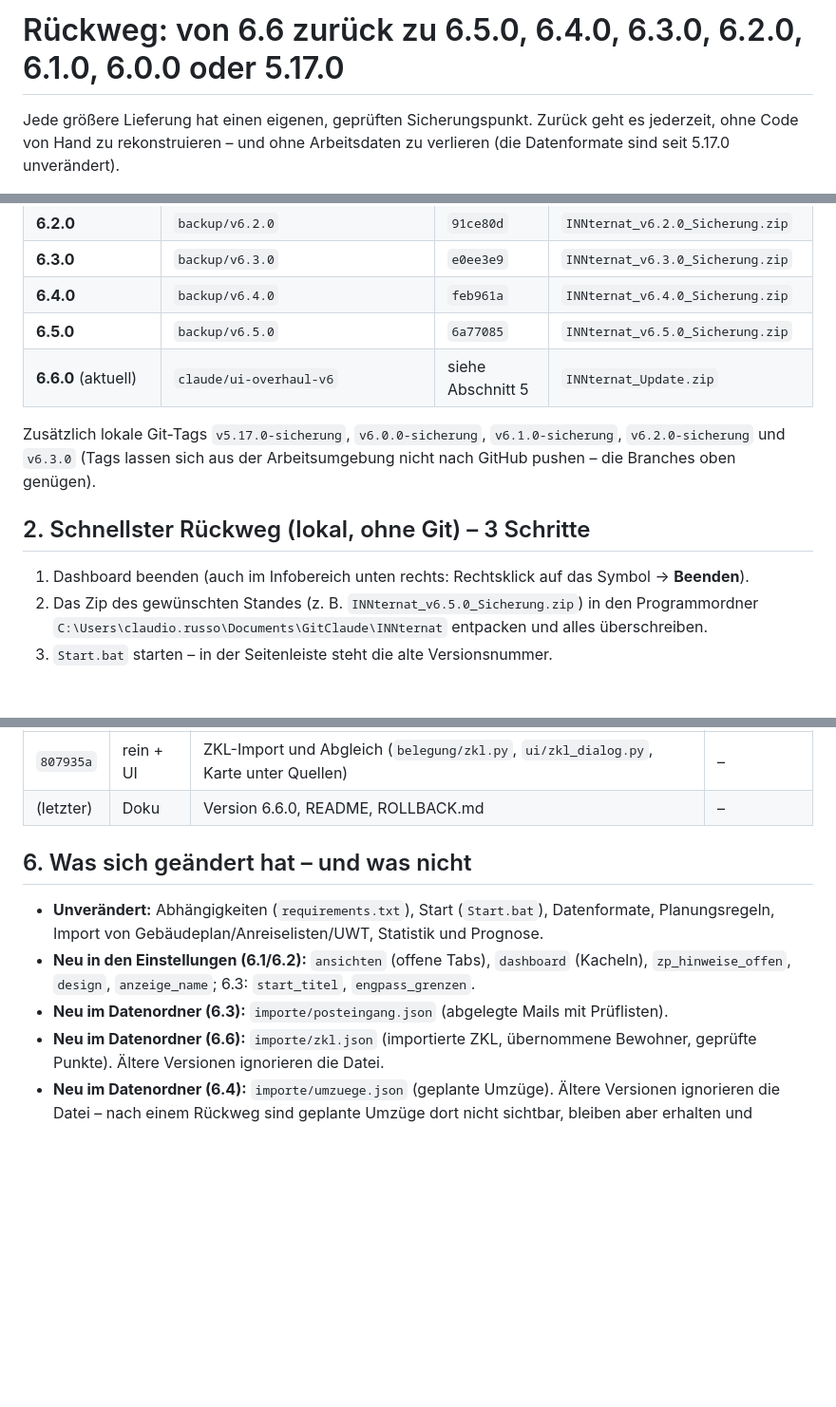
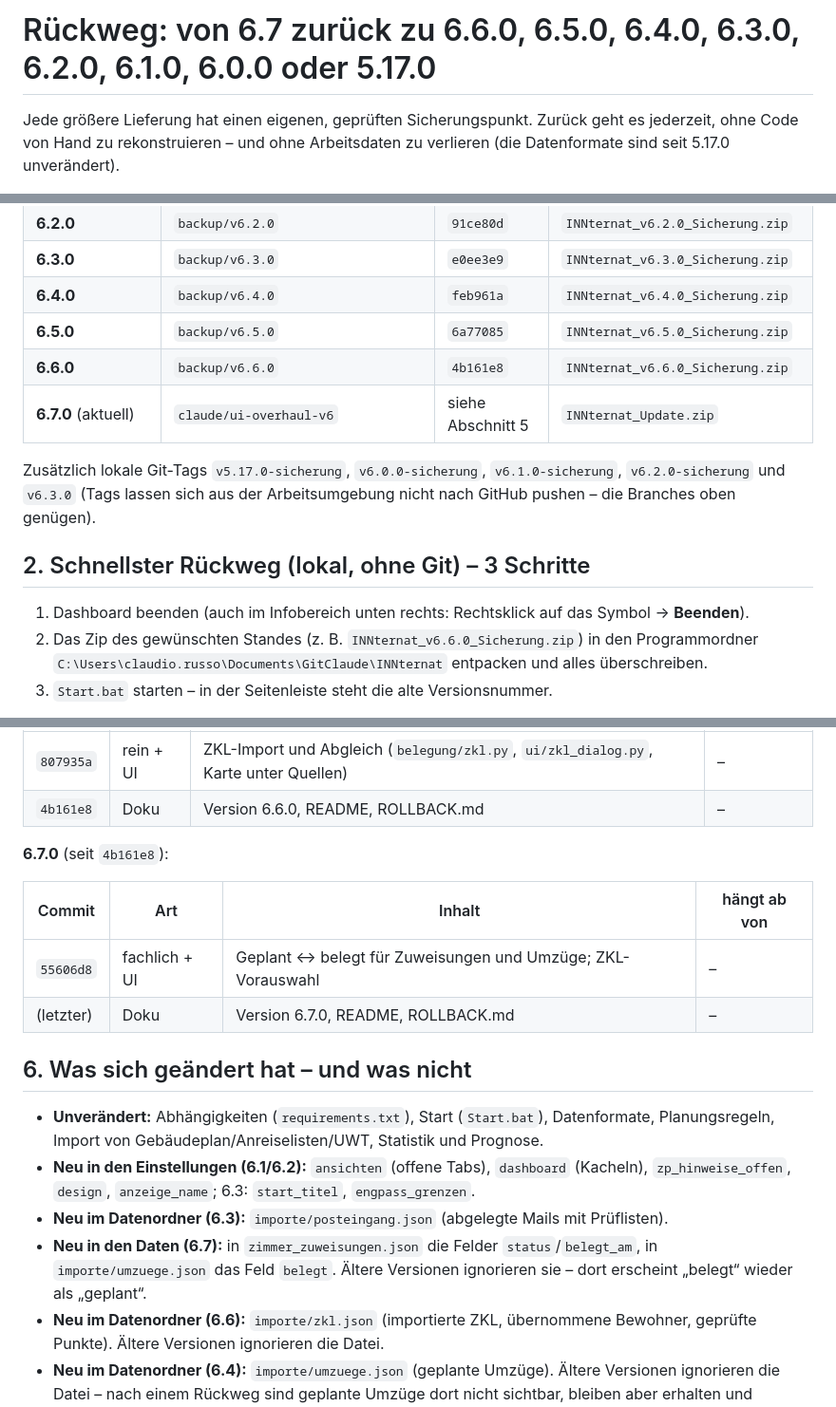
Before and after one commit to loginclaudiorusso-dev/Claude, a Markdown page: belegungsdashboard/ROLLBACK.md, 3 parts joined by grey strips. Shown at 95% size. Drawn GitHub-style; blank space fills up the shorter version.

```diff
--- a/belegungsdashboard/ROLLBACK.md
+++ b/belegungsdashboard/ROLLBACK.md
@@ -1,4 +1,4 @@
-# Rückweg: von 6.6 zurück zu 6.5.0, 6.4.0, 6.3.0, 6.2.0, 6.1.0, 6.0.0 oder 5.17.0
+# Rückweg: von 6.7 zurück zu 6.6.0, 6.5.0, 6.4.0, 6.3.0, 6.2.0, 6.1.0, 6.0.0 oder 5.17.0
 
 Jede größere Lieferung hat einen eigenen, geprüften Sicherungspunkt. Zurück geht es jederzeit, ohne Code von Hand
 zu rekonstruieren – und ohne Arbeitsdaten zu verlieren (die Datenformate sind seit 5.17.0 unverändert).
@@ -14,7 +14,8 @@ zu rekonstruieren – und ohne Arbeitsdaten zu verlieren (die Datenformate sind
 | **6.3.0** | `backup/v6.3.0` | `e0ee3e9` | `INNternat_v6.3.0_Sicherung.zip` |
 | **6.4.0** | `backup/v6.4.0` | `feb961a` | `INNternat_v6.4.0_Sicherung.zip` |
 | **6.5.0** | `backup/v6.5.0` | `6a77085` | `INNternat_v6.5.0_Sicherung.zip` |
-| **6.6.0** (aktuell) | `claude/ui-overhaul-v6` | siehe Abschnitt 5 | `INNternat_Update.zip` |
+| **6.6.0** | `backup/v6.6.0` | `4b161e8` | `INNternat_v6.6.0_Sicherung.zip` |
+| **6.7.0** (aktuell) | `claude/ui-overhaul-v6` | siehe Abschnitt 5 | `INNternat_Update.zip` |
 
 Zusätzlich lokale Git-Tags `v5.17.0-sicherung`, `v6.0.0-sicherung`, `v6.1.0-sicherung`, `v6.2.0-sicherung` und `v6.3.0` (Tags lassen sich aus der
 Arbeitsumgebung nicht nach GitHub pushen – die Branches oben genügen).
@@ -22,7 +23,7 @@ Arbeitsumgebung nicht nach GitHub pushen – die Branches oben genügen).
 ## 2. Schnellster Rückweg (lokal, ohne Git) – 3 Schritte
 
 1. Dashboard beenden (auch im Infobereich unten rechts: Rechtsklick auf das Symbol → **Beenden**).
-2. Das Zip des gewünschten Standes (z. B. `INNternat_v6.5.0_Sicherung.zip`) in den
+2. Das Zip des gewünschten Standes (z. B. `INNternat_v6.6.0_Sicherung.zip`) in den
    Programmordner `C:\Users\claudio.russo\Documents\GitClaude\INNternat` entpacken und alles überschreiben.
 3. `Start.bat` starten – in der Seitenleiste steht die alte Versionsnummer.
 
@@ -131,7 +132,14 @@ Kein `git reset --hard`, kein Force-Push nötig – die Sicherungs-Branches blei
 | Commit | Art | Inhalt | hängt ab von |
 |---|---|---|---|
 | `807935a` | rein + UI | ZKL-Import und Abgleich (`belegung/zkl.py`, `ui/zkl_dialog.py`, Karte unter Quellen) | – |
-| (letzter) | Doku | Version 6.6.0, README, ROLLBACK.md | – |
+| `4b161e8` | Doku | Version 6.6.0, README, ROLLBACK.md | – |
+
+**6.7.0** (seit `4b161e8`):
+
+| Commit | Art | Inhalt | hängt ab von |
+|---|---|---|---|
+| `55606d8` | fachlich + UI | Geplant ↔ belegt für Zuweisungen und Umzüge; ZKL-Vorauswahl | – |
+| (letzter) | Doku | Version 6.7.0, README, ROLLBACK.md | – |
 
 ## 6. Was sich geändert hat – und was nicht
 
@@ -140,6 +148,8 @@ Kein `git reset --hard`, kein Force-Push nötig – die Sicherungs-Branches blei
 * **Neu in den Einstellungen (6.1/6.2):** `ansichten` (offene Tabs), `dashboard` (Kacheln), `zp_hinweise_offen`,
   `design`, `anzeige_name`; 6.3: `start_titel`, `engpass_grenzen`.
 * **Neu im Datenordner (6.3):** `importe/posteingang.json` (abgelegte Mails mit Prüflisten).
+* **Neu in den Daten (6.7):** in `zimmer_zuweisungen.json` die Felder `status`/`belegt_am`, in `importe/umzuege.json`
+  das Feld `belegt`. Ältere Versionen ignorieren sie – dort erscheint „belegt“ wieder als „geplant“.
 * **Neu im Datenordner (6.6):** `importe/zkl.json` (importierte ZKL, übernommene Bewohner, geprüfte Punkte).
   Ältere Versionen ignorieren die Datei.
 * **Neu im Datenordner (6.4):** `importe/umzuege.json` (geplante Umzüge). Ältere Versionen ignorieren die Datei –
```
Also changed, not shown: belegungsdashboard/OFFENE_PUNKTE.md (+3 -1 lines), belegungsdashboard/README.md (+13 -0 lines).
